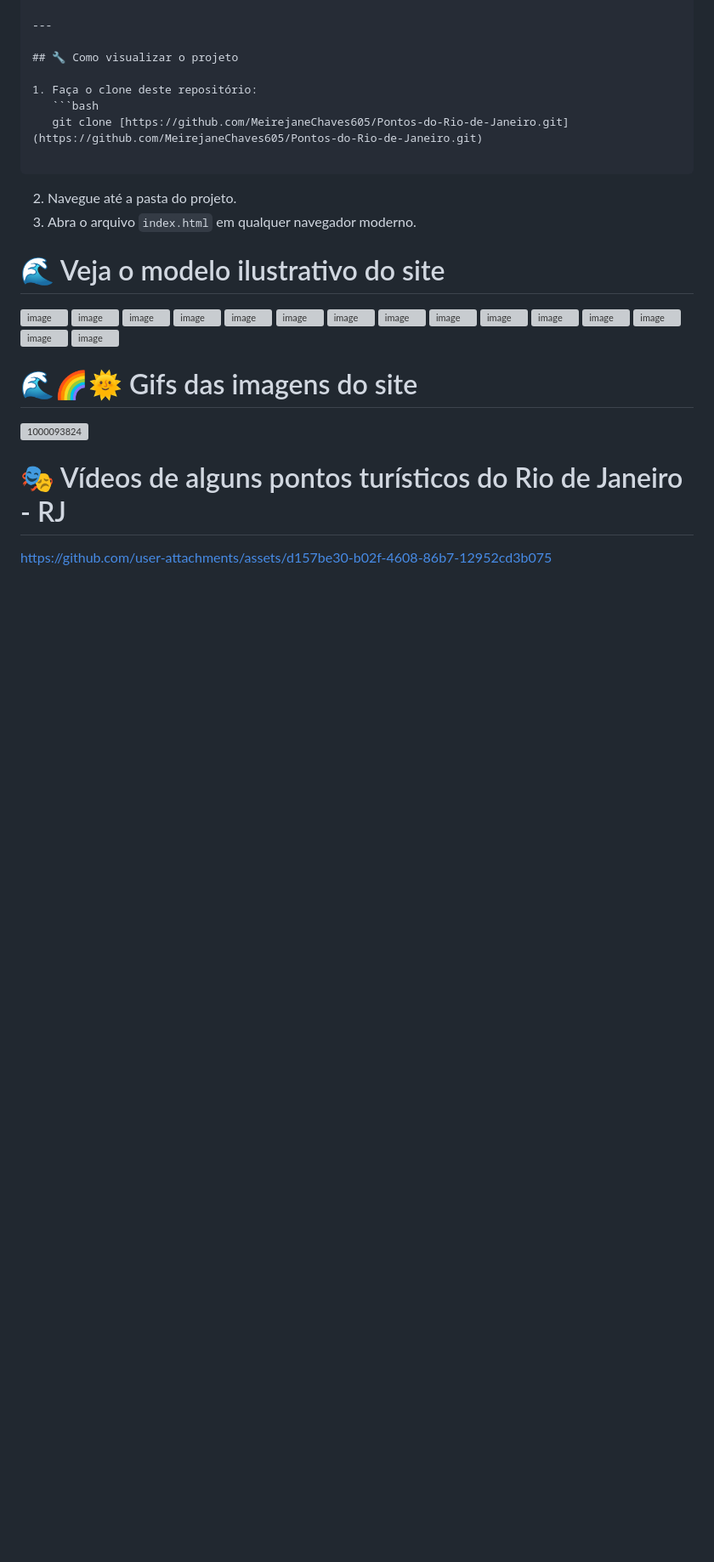
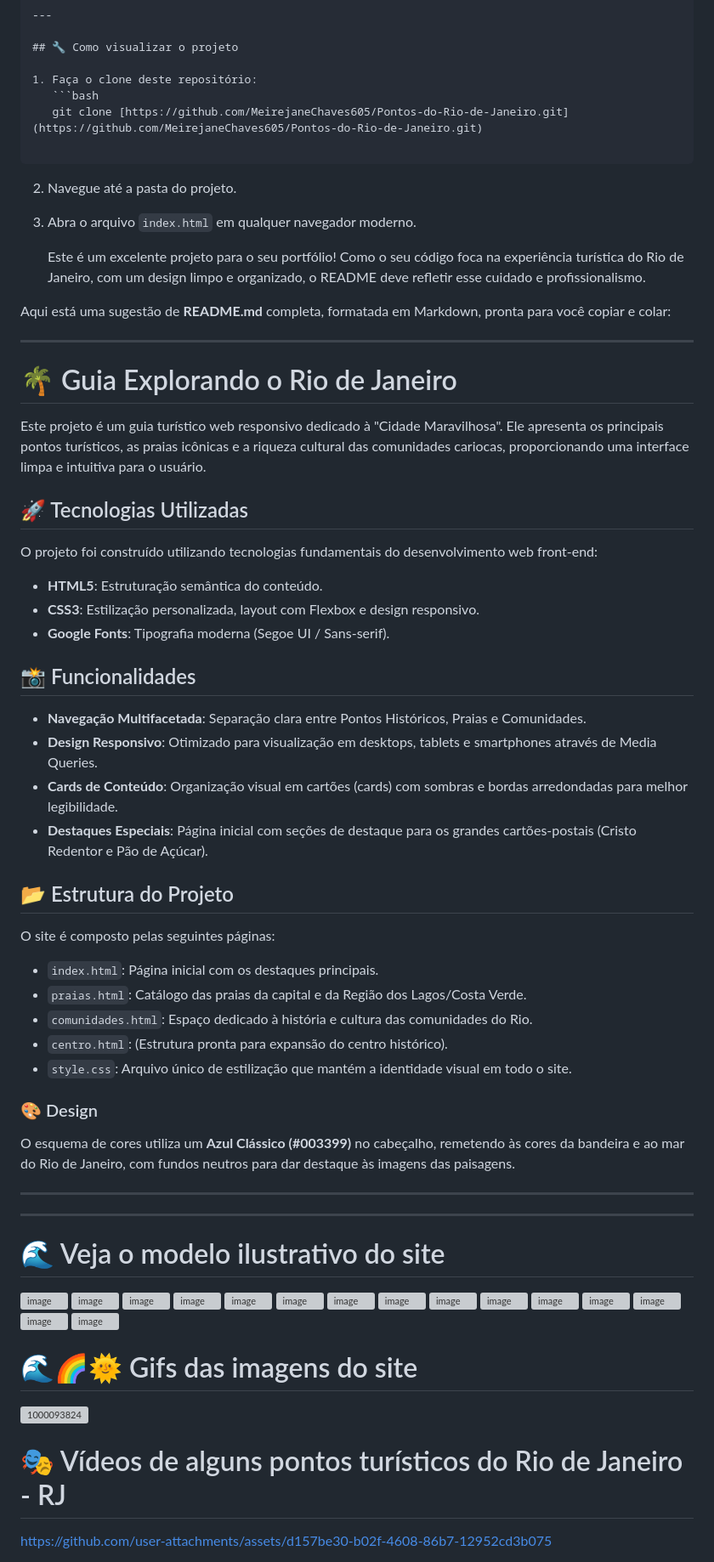
Before and after one commit to MeirejaneChaves605/Pontos-do-Rio-de-Janeiro, a Markdown page: README.md, the part around the change. Shown at 85% size. GitHub-like rendering; blank space fills up the shorter version; grey boxes are pictures that could not be loaded.

```diff
--- a/README.md
+++ b/README.md
@@ -71,6 +71,51 @@ O design utiliza uma paleta de cores que remete à bandeira e ao mar do Rio:
 2. Navegue até a pasta do projeto.
 3. Abra o arquivo `index.html` em qualquer navegador moderno.
 
+   Este é um excelente projeto para o seu portfólio! Como o seu código foca na experiência turística do Rio de Janeiro, com um design limpo e organizado, o README deve refletir esse cuidado e profissionalismo.
+
+Aqui está uma sugestão de **README.md** completa, formatada em Markdown, pronta para você copiar e colar:
+
+---
+
+# 🌴 Guia Explorando o Rio de Janeiro
+
+Este projeto é um guia turístico web responsivo dedicado à "Cidade Maravilhosa". Ele apresenta os principais pontos turísticos, as praias icônicas e a riqueza cultural das comunidades cariocas, proporcionando uma interface limpa e intuitiva para o usuário.
+
+## 🚀 Tecnologias Utilizadas
+
+O projeto foi construído utilizando tecnologias fundamentais do desenvolvimento web front-end:
+
+* **HTML5**: Estruturação semântica do conteúdo.
+* **CSS3**: Estilização personalizada, layout com Flexbox e design responsivo.
+* **Google Fonts**: Tipografia moderna (Segoe UI / Sans-serif).
+
+## 📸 Funcionalidades
+
+* **Navegação Multifacetada**: Separação clara entre Pontos Históricos, Praias e Comunidades.
+* **Design Responsivo**: Otimizado para visualização em desktops, tablets e smartphones através de Media Queries.
+* **Cards de Conteúdo**: Organização visual em cartões (cards) com sombras e bordas arredondadas para melhor legibilidade.
+* **Destaques Especiais**: Página inicial com seções de destaque para os grandes cartões-postais (Cristo Redentor e Pão de Açúcar).
+
+## 📂 Estrutura do Projeto
+
+O site é composto pelas seguintes páginas:
+
+* `index.html`: Página inicial com os destaques principais.
+* `praias.html`: Catálogo das praias da capital e da Região dos Lagos/Costa Verde.
+* `comunidades.html`: Espaço dedicado à história e cultura das comunidades do Rio.
+* `centro.html`: (Estrutura pronta para expansão do centro histórico).
+* `style.css`: Arquivo único de estilização que mantém a identidade visual em todo o site.
+
+### 🎨 Design
+
+O esquema de cores utiliza um **Azul Clássico (#003399)** no cabeçalho, remetendo às cores da bandeira e ao mar do Rio de Janeiro, com fundos neutros para dar destaque às imagens das paisagens.
+
+---
+
+
+
+---
+
 # 🌊 Veja o modelo ilustrativo do site
 
 <img width="1360" height="768" alt="image" src="https://github.com/user-attachments/assets/6a86694b-5bb3-4227-918e-86a6cf9452e8" />
```
